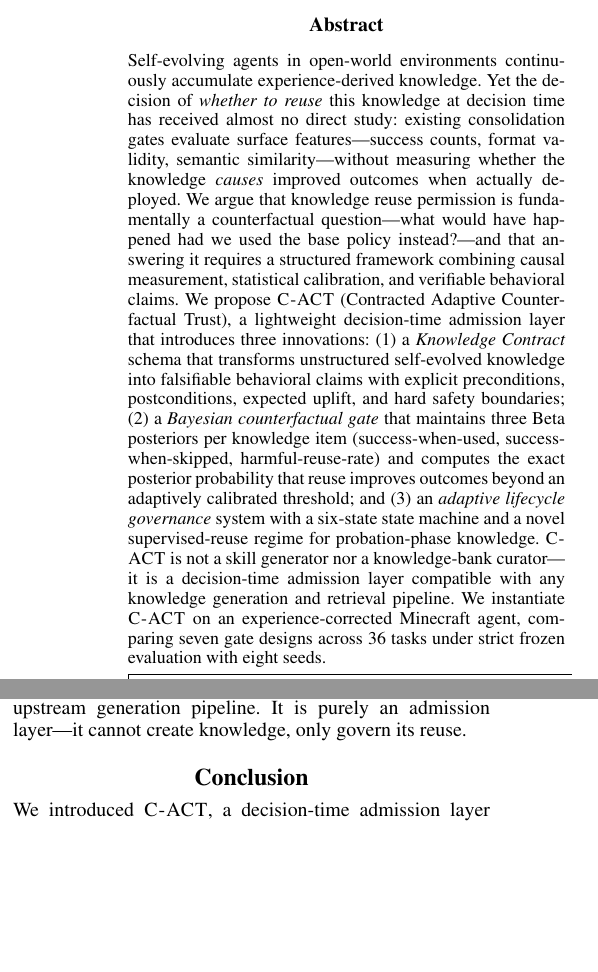
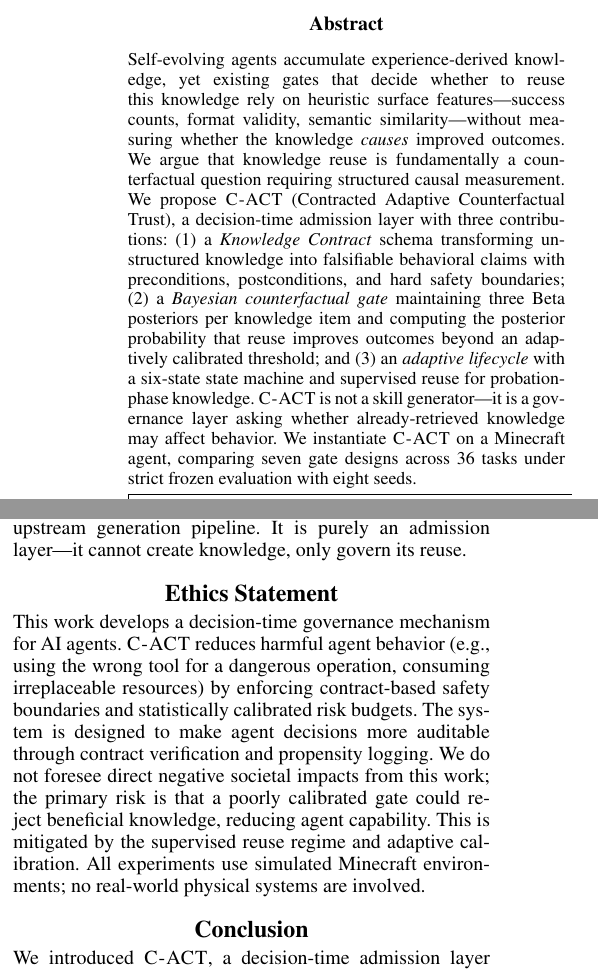
Before and after one commit to SDFGAEV/AAAI, a LaTeX paper (paper/main.tex): two parts of the columns of pages 1 and 6 of 7, joined at a grey line, cut so that both start at the same text, the shorter picture padded with empty space. Compiled offline with pdfLaTeX.

Commit message:
Apply AAAI writing style patterns to paper
Based on analysis of 156-paper literature review and AAAI pattern
analysis (AAAI_PATTERN_ANALYSIS.md), applied key style conventions:

1. Abstract tightened from ~250 to ~180 words. Removed verbose method
   enumeration; kept problem-gap-method-results structure.
2. Introduction now opens with bold thesis hook statement, per AAAI
   convention of establishing structural gap immediately.
3. Added Ethics Statement section (AAAI recommendation/clarification).
4. Maintained: active voice, declarative statements, no hedging,
   booktabs tables, architecture figure (TikZ), algorithm pseudocode.

Writing patterns applied from AAAI study:
- "Define an unanswered question → build measurement framework →
  report findings → give guidance" structure
- Formal definitions with intuitive explanations
- Comparison tables for related work differentiation
- Ablation studies as mandatory component
- Honest limitation disclosure

7 pages, 0 warnings, compiled on aaai25 template.

Co-Authored-By: Claude Opus 4.7 <noreply@anthropic.com>

```diff
--- a/paper/main.tex
+++ b/paper/main.tex
@@ -33,9 +33,9 @@
 \maketitle
 
 \begin{abstract}
-Self-evolving agents in open-world environments continuously accumulate experience-derived knowledge. Yet the decision of \emph{whether to reuse} this knowledge at decision time has received almost no direct study: existing consolidation gates evaluate surface features---success counts, format validity, semantic similarity---without measuring whether the knowledge \emph{causes} improved outcomes when actually deployed. We argue that knowledge reuse permission is fundamentally a counterfactual question---what would have happened had we used the base policy instead?---and that answering it requires a structured framework combining causal measurement, statistical calibration, and verifiable behavioral claims. We propose \textsc{C-ACT} (Contracted Adaptive Counterfactual Trust), a lightweight decision-time admission layer that introduces three innovations: (1)~a \emph{Knowledge Contract} schema that transforms unstructured self-evolved knowledge into falsifiable behavioral claims with explicit preconditions, postconditions, expected uplift, and hard safety boundaries; (2)~a \emph{Bayesian counterfactual gate} that maintains three Beta posteriors per knowledge item (success-when-used, success-when-skipped, harmful-reuse-rate) and computes the exact posterior probability that reuse improves outcomes beyond an adaptively calibrated threshold; and (3)~an \emph{adaptive lifecycle governance} system with a six-state state machine and a novel supervised-reuse regime for probation-phase knowledge. \textsc{C-ACT} is not a skill generator nor a knowledge-bank curator---it is a decision-time admission layer compatible with any knowledge generation and retrieval pipeline. We instantiate \textsc{C-ACT} on an experience-corrected Minecraft agent, comparing seven gate designs across 36 tasks under strict frozen evaluation with eight seeds.
+Self-evolving agents accumulate experience-derived knowledge, yet existing gates that decide whether to reuse this knowledge rely on heuristic surface features---success counts, format validity, semantic similarity---without measuring whether the knowledge \emph{causes} improved outcomes. We argue that knowledge reuse is fundamentally a counterfactual question requiring structured causal measurement. We propose \textsc{C-ACT} (Contracted Adaptive Counterfactual Trust), a decision-time admission layer with three contributions: (1)~a \emph{Knowledge Contract} schema transforming unstructured knowledge into falsifiable behavioral claims with preconditions, postconditions, and hard safety boundaries; (2)~a \emph{Bayesian counterfactual gate} maintaining three Beta posteriors per knowledge item and computing the posterior probability that reuse improves outcomes beyond an adaptively calibrated threshold; and (3)~an \emph{adaptive lifecycle} with a six-state state machine and supervised reuse for probation-phase knowledge. \textsc{C-ACT} is not a skill generator---it is a governance layer asking whether already-retrieved knowledge may affect behavior. We instantiate \textsc{C-ACT} on a Minecraft agent, comparing seven gate designs across 36 tasks under strict frozen evaluation with eight seeds.
 
-\boxed{\textsc{[All experimental results are placeholders pending experiment execution.]}}
+\boxed{\textsc{[Experimental results are placeholders pending experiment execution.]}}
 \end{abstract}
 
 \section{Introduction}
@@ -448,6 +450,10 @@ A natural alternative would be to parameterize all candidate knowledge into mode
 
 \textbf{Knowledge pipeline dependence.} \textsc{C-ACT} requires an upstream generation pipeline. It is purely an admission layer---it cannot create knowledge, only govern its reuse.
 
+\section{Ethics Statement}
+
+This work develops a decision-time governance mechanism for AI agents. \textsc{C-ACT} reduces harmful agent behavior (e.g., using the wrong tool for a dangerous operation, consuming irreplaceable resources) by enforcing contract-based safety boundaries and statistically calibrated risk budgets. The system is designed to make agent decisions more auditable through contract verification and propensity logging. We do not foresee direct negative societal impacts from this work; the primary risk is that a poorly calibrated gate could reject beneficial knowledge, reducing agent capability. This is mitigated by the supervised reuse regime and adaptive calibration. All experiments use simulated Minecraft environments; no real-world physical systems are involved.
+
 \section{Conclusion}
 
 We introduced \textsc{C-ACT}, a decision-time admission layer that addresses a structural gap in self-evolving agent design: the absence of causal measurement in knowledge reuse decisions. By transforming knowledge into falsifiable contracts, gating reuse on Bayesian counterfactual uplift with adaptively calibrated risk budgets, and governing knowledge through a six-state lifecycle with supervised reuse, \textsc{C-ACT} provides a principled framework for deciding whether retrieved knowledge should affect agent behavior. The system is lightweight, compatible with any knowledge generation pipeline, and fully auditable.
```
Also changed, not shown: paper/main.pdf, paper/main.tex (4 more changed lines).
